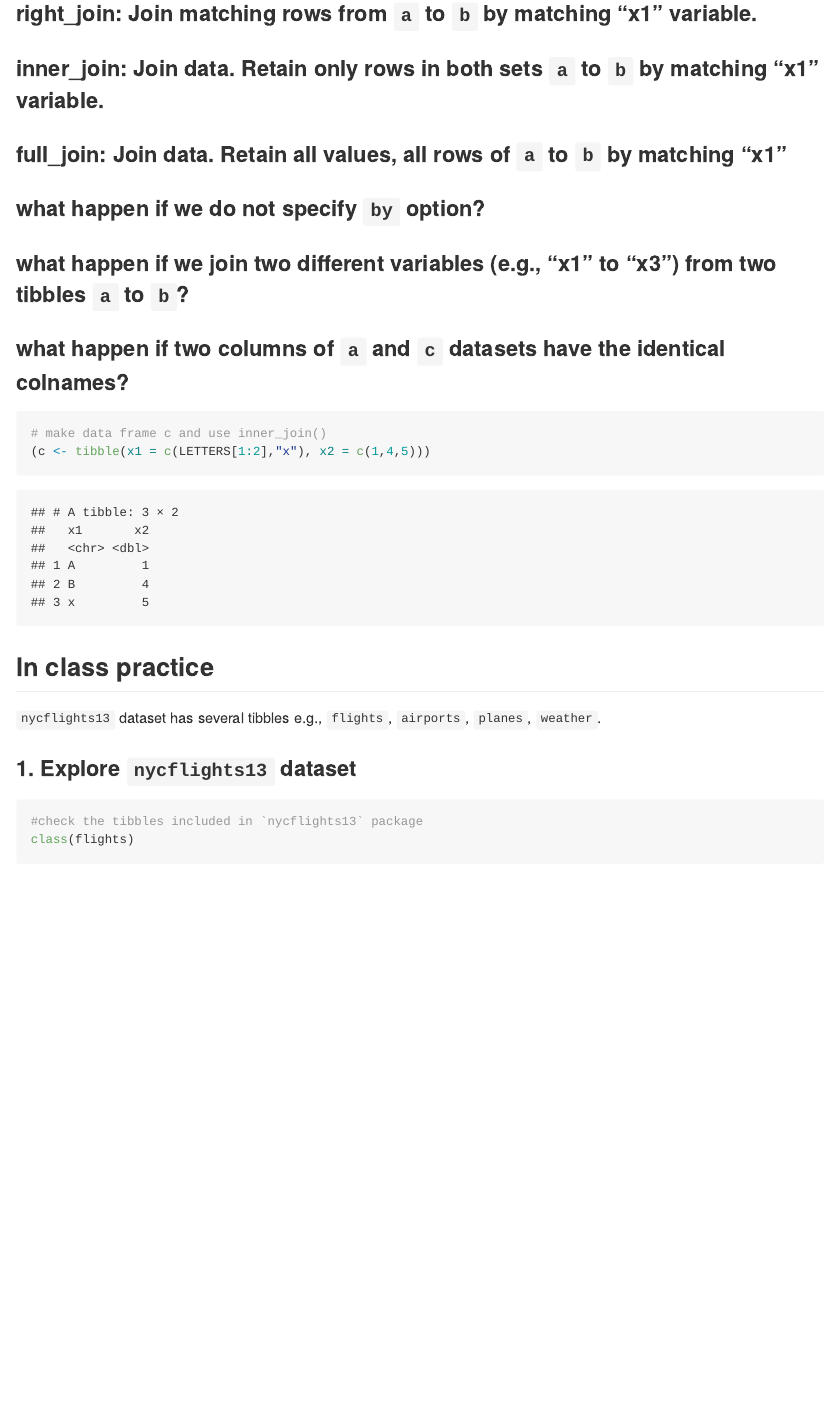
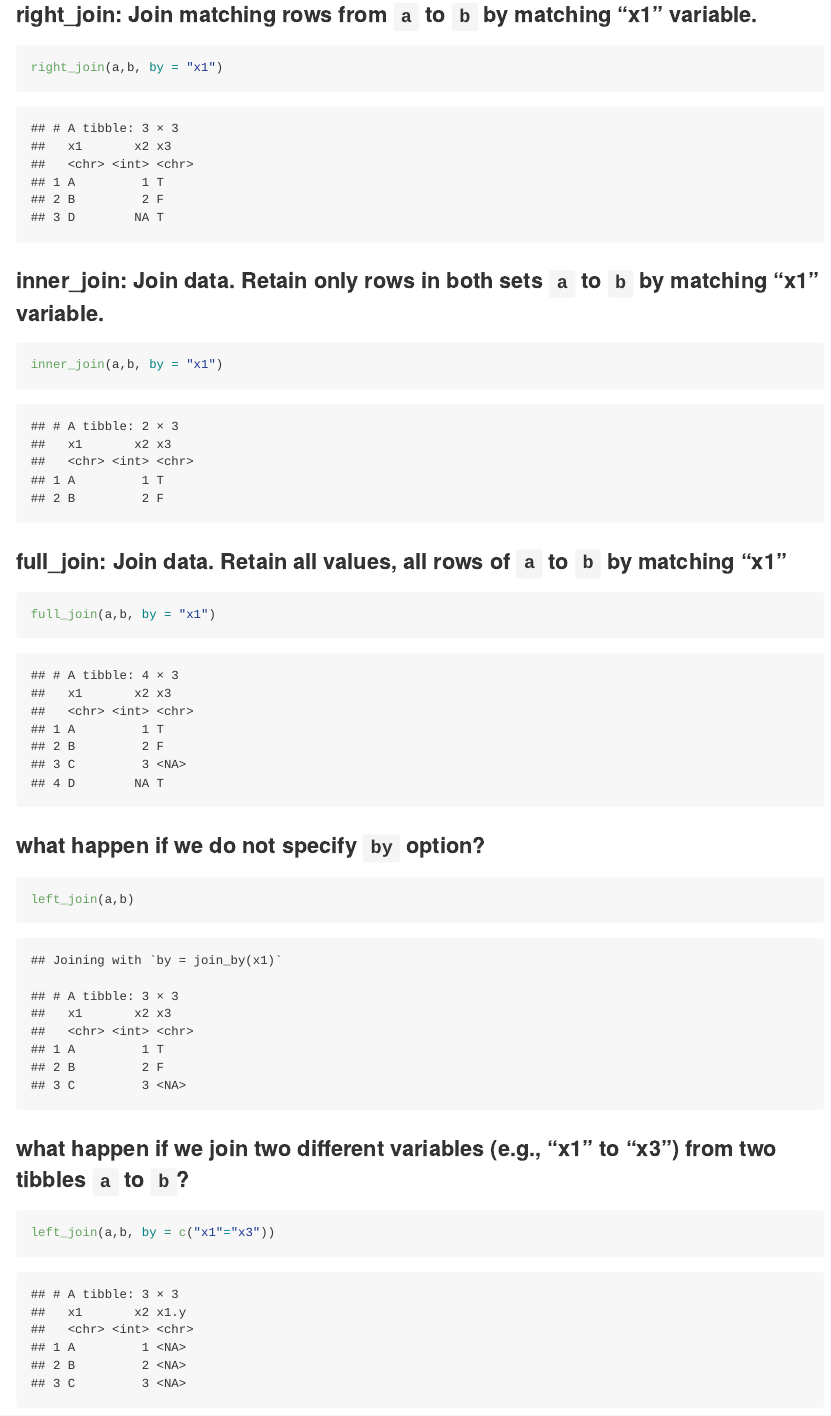
Before and after one commit to MalcolmNSB/Stat545_participation, an R Markdown document (cm010-exercise.Rmd): the page in a window 1100 px wide, from 1100 px down before the commit and from 1340 px down after it, so that both start at the same text. Rendered offline with R 4.5, knitr and Pandoc, with nearby package versions; some code elsewhere in the file could not run offline.

Commit message:
update file

````diff
--- a/cm010-exercise.Rmd
+++ b/cm010-exercise.Rmd
@@ -31,22 +35,37 @@ suppressPackageStartupMessages(library(nycflights13))
 
 ### right_join: Join matching rows from `a` to `b` by matching "x1" variable.
 
+```{r}
+right_join(a,b, by = "x1")
+```
 
 
 ### inner_join: Join data. Retain only rows in both sets `a` to `b` by matching "x1" variable.
 
+```{r}
+inner_join(a,b, by = "x1")
+```
 
 
 ### full_join: Join data. Retain all values, all rows of `a` to `b` by matching "x1"
 
+```{r}
+full_join(a,b, by = "x1")
+```
 
 
 ### what happen if we do not specify `by` option?
 
+```{r}
+left_join(a,b)
+```
 
 
 ### what happen if we join two different variables (e.g., "x1" to "x3") from two tibbles `a` to `b`?
 
+```{r}
+left_join(a,b, by = c("x1"="x3"))
+```
 
 
 ### what happen if two columns of `a` and `c` datasets have the identical colnames?
````
Also changed, not shown: cm010-exercise.Rmd (15 more changed lines).
